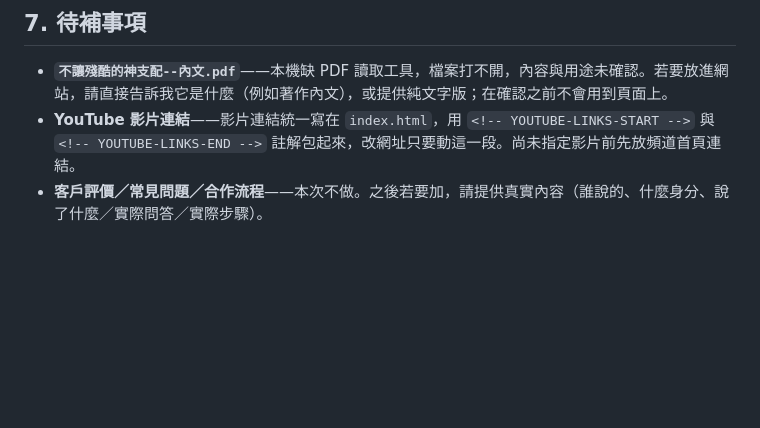
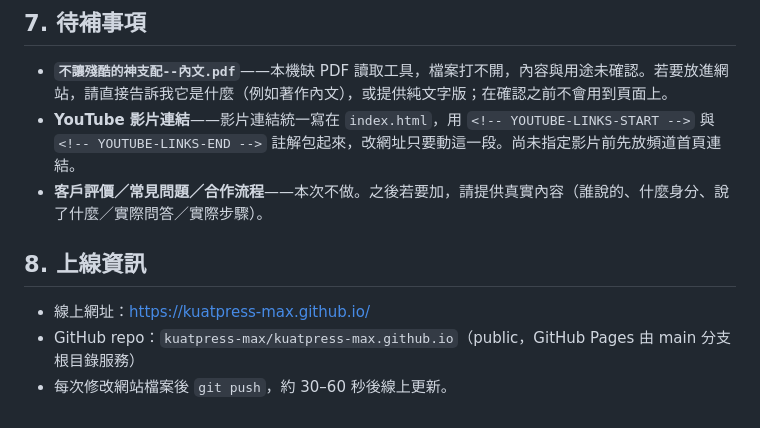
Before and after one commit to kuatpress-max/kuatpress-max.github.io, a Markdown page: website-brief.md, the part around the change. Rendered like a GitHub page; blank space fills up the shorter version.

```diff
--- a/website-brief.md
+++ b/website-brief.md
@@ -88,3 +88,9 @@
 - **`不讓殘酷的神支配--內文.pdf`**——本機缺 PDF 讀取工具，檔案打不開，內容與用途未確認。若要放進網站，請直接告訴我它是什麼（例如著作內文），或提供純文字版；在確認之前不會用到頁面上。
 - **YouTube 影片連結**——影片連結統一寫在 `index.html`，用 `<!-- YOUTUBE-LINKS-START -->` 與 `<!-- YOUTUBE-LINKS-END -->` 註解包起來，改網址只要動這一段。尚未指定影片前先放頻道首頁連結。
 - **客戶評價／常見問題／合作流程**——本次不做。之後若要加，請提供真實內容（誰說的、什麼身分、說了什麼／實際問答／實際步驟）。
+
+## 8. 上線資訊
+
+- 線上網址：https://kuatpress-max.github.io/
+- GitHub repo：`kuatpress-max/kuatpress-max.github.io`（public，GitHub Pages 由 main 分支根目錄服務）
+- 每次修改網站檔案後 `git push`，約 30–60 秒後線上更新。
```
Also changed, not shown: CLAUDE.md (+5 -1 lines).
